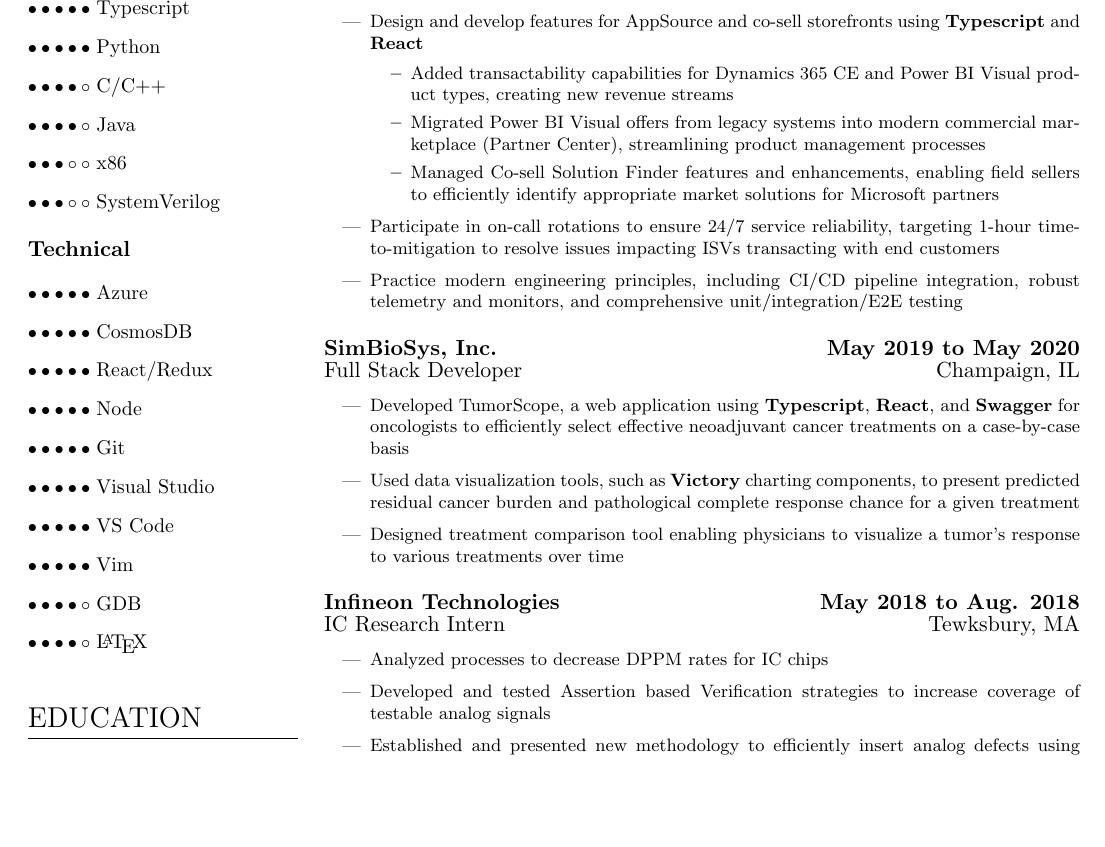
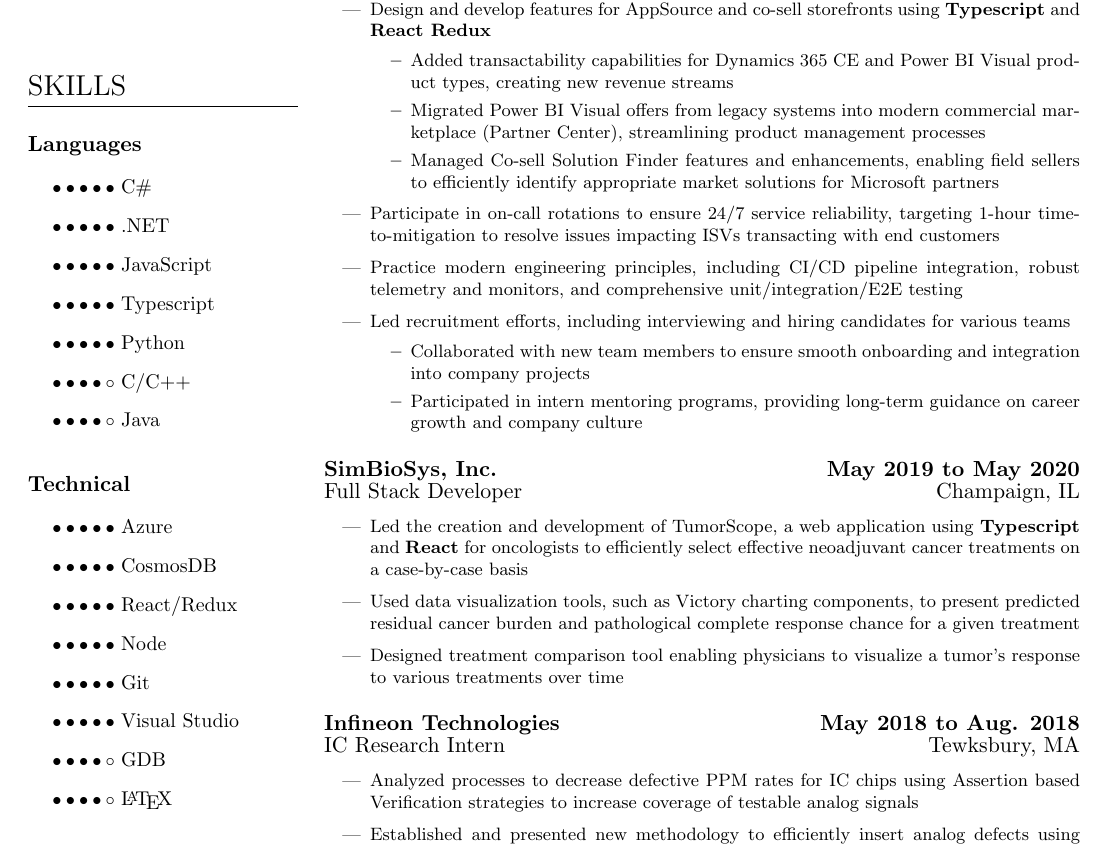
Before and after one commit to davidchooo/resume, a LaTeX CV (David Choo Resume.tex): part of the page, cut so that both start at the same text, the shorter picture padded with empty space. Compiled offline with pdfLaTeX.

Commit message:
Update experience + reformatting

```diff
--- a/David Choo Resume.tex
+++ b/David Choo Resume.tex
@@ -9,7 +9,7 @@
             paperheight=11in,
             left=0.5in,
             right=0.5in,
-            top=0.8in,
+            top=0.7in,
             bottom=0.7in]{geometry}
 
 % SECTION FORMATTING
@@ -56,11 +56,13 @@
 
 % args: {Company}{Role}{Location}{Date}
 \newcommand{\skillsubsection}[1]{
-    \vspace{0.5em}\Large\textbf{#1}\normalsize\vspace{1em}\\
+    \vspace{0.5em}\Large\textbf{#1}\normalsize\vspace{1em}
+    \par
 }
 
 % args: {Skill}{Skill Level (0-5)}
 \newcommand{\skill}[2]{
+    {\hspace{1.0em}}
     $\newcount\x
     \x=#2
     \loop
@@ -107,14 +113,19 @@
+    \vspace{0.5em}
+    B.S. Computer Engineering\\ 2020
+    \vspace{2.0em}\\
 
     \section{Skills}
     \skillsubsection{Languages}
     \skill{C\#}{5}
     \skill{.NET}{5}
+    \skill{JavaScript}{5}
     \skill{Typescript}{5}
     \skill{Python}{5}
     \skill{C/C++}{4}
     \skill{Java}{4}
-    \skill{x86}{3}
-    \skill{SystemVerilog}{3}
+    %\skill{x86}{3}
+    %\skill{SystemVerilog}{3}
+    \vspace{1.0em}
 
     \skillsubsection{Technical}
     \skill{Azure}{5}
@@ -123,11 +134,9 @@
     \skill{Node}{5}
     \skill{Git}{5}
     \skill{Visual Studio}{5}
-    \skill{VS Code}{5}
-    \skill{Vim}{5}
+    %\skill{VS Code}{5}
+    %\skill{Vim}{5}
     \skill{GDB}{4}
     \skill{\LaTeX}{4}
     %\skill{Unity}{4}
-
     \vspace{1.5em}
-    \section{Education}
@@ -151,7 +156,7 @@
                     software vendors to quickly update their products' audiences
                 \item Collaborated on co-development initiatives with partner teams to enable support for multiparty private offers through implementation of a new API contract
             \end{itemize}
-        \item Design and develop features for AppSource and co-sell storefronts using \textbf{Typescript} and \textbf{React}
+        \item Design and develop features for AppSource and co-sell storefronts using \textbf{Typescript} and \textbf{React Redux}
             \begin{itemize}[topsep=0pt]
                 \setlength\itemsep{1dd}
                 \item Added transactability capabilities for Dynamics 365 CE and Power BI Visual product types, creating new revenue streams
@@ -160,14 +165,20 @@
             \end{itemize}
         \item Participate in on-call rotations to ensure 24/7 service reliability, targeting 1-hour time-to-mitigation to resolve issues impacting ISVs transacting with end customers
         \item Practice modern engineering principles, including CI/CD pipeline integration, robust telemetry and monitors, and comprehensive unit/integration/E2E testing
+        \item Led recruitment efforts, including interviewing and hiring candidates for various teams
+            \begin{itemize}[topsep=0pt]
+                \setlength\itemsep{1dd}
+                \item Collaborated with new team members to ensure smooth onboarding and integration into company projects
+                \item Participated in intern mentoring programs, providing long-term guidance on career growth and company culture
+            \end{itemize}
     \end{itemize}
 
     \experiencesubsection{SimBioSys, Inc.}{Full Stack Developer}{Champaign, IL}{May 2019 to May 2020}
     \begin{itemize}
         \setlength\itemsep{1dd}
-        \item Developed TumorScope, a web application using \textbf{Typescript}, \textbf{React}, and \textbf{Swagger} for oncologists to efficiently select
+        \item Led the creation and development of TumorScope, a web application using \textbf{Typescript} and \textbf{React} for oncologists to efficiently select
             effective neoadjuvant cancer treatments on a case-by-case basis
-        \item Used data visualization tools, such as \textbf{Victory} charting components, to present predicted residual cancer burden and pathological
+        \item Used data visualization tools, such as Victory charting components, to present predicted residual cancer burden and pathological
             complete response chance for a given treatment
         \item Designed treatment comparison tool enabling physicians to visualize a tumor's response to various treatments over time
     \end{itemize}
@@ -175,8 +186,7 @@
     \experiencesubsection{Infineon Technologies}{IC Research Intern}{Tewksbury, MA}{May 2018 to Aug. 2018}
     \begin{itemize}
         \setlength\itemsep{1dd}
-        \item Analyzed processes to decrease DPPM rates for IC chips
-        \item Developed and tested Assertion based Verification strategies to increase coverage of testable analog signals
+        \item Analyzed processes to decrease defective PPM rates for IC chips using Assertion based Verification strategies to increase coverage of testable analog signals
         \item Established and presented new methodology to efficiently insert analog defects using \textbf{C++} and \textbf{SystemVerilog},
             thus facilitating measurements of controllability and observability
     \end{itemize}
```
Also changed, not shown: David Choo Resume.pdf, David Choo Resume.tex (10 more changed lines).
